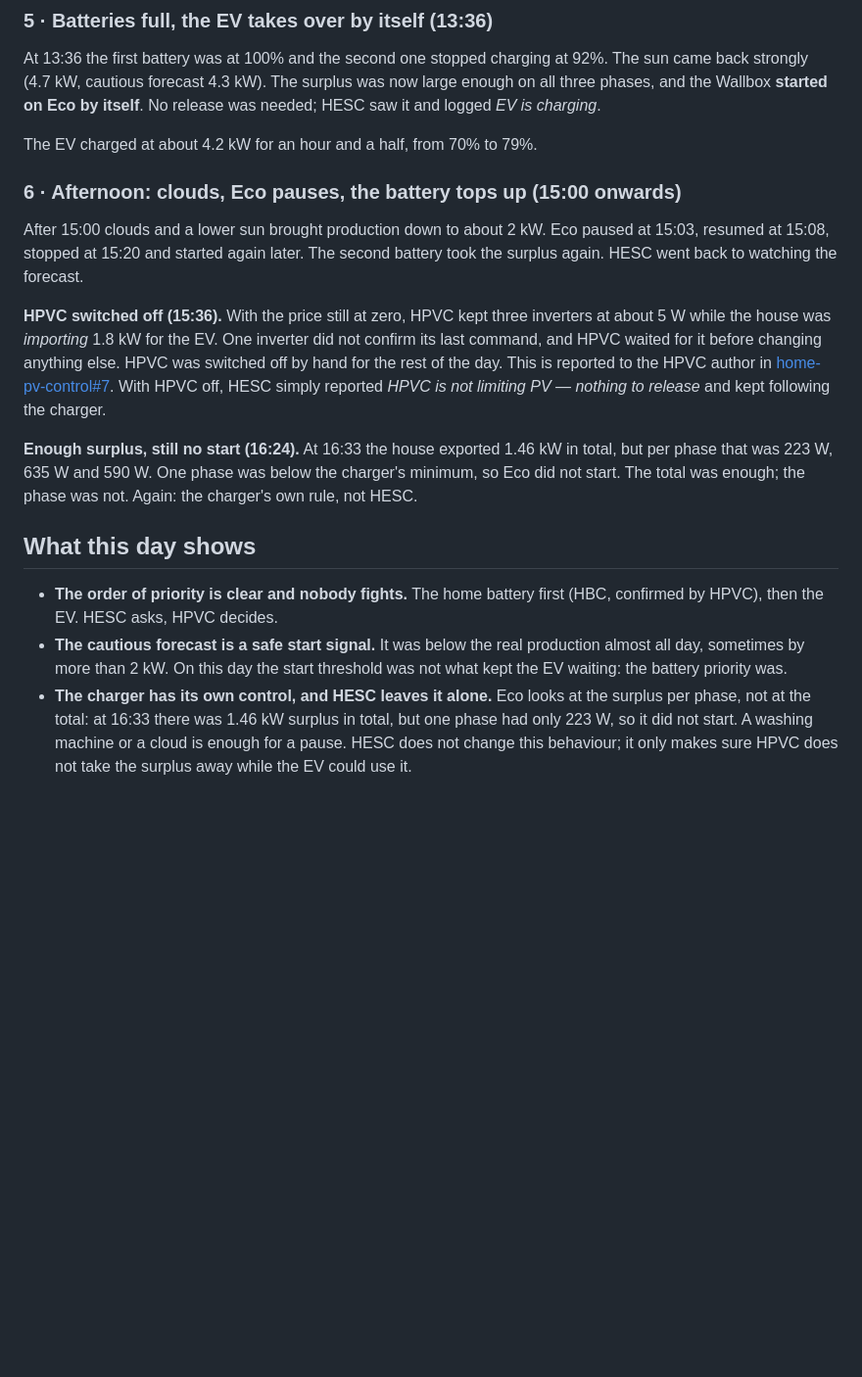
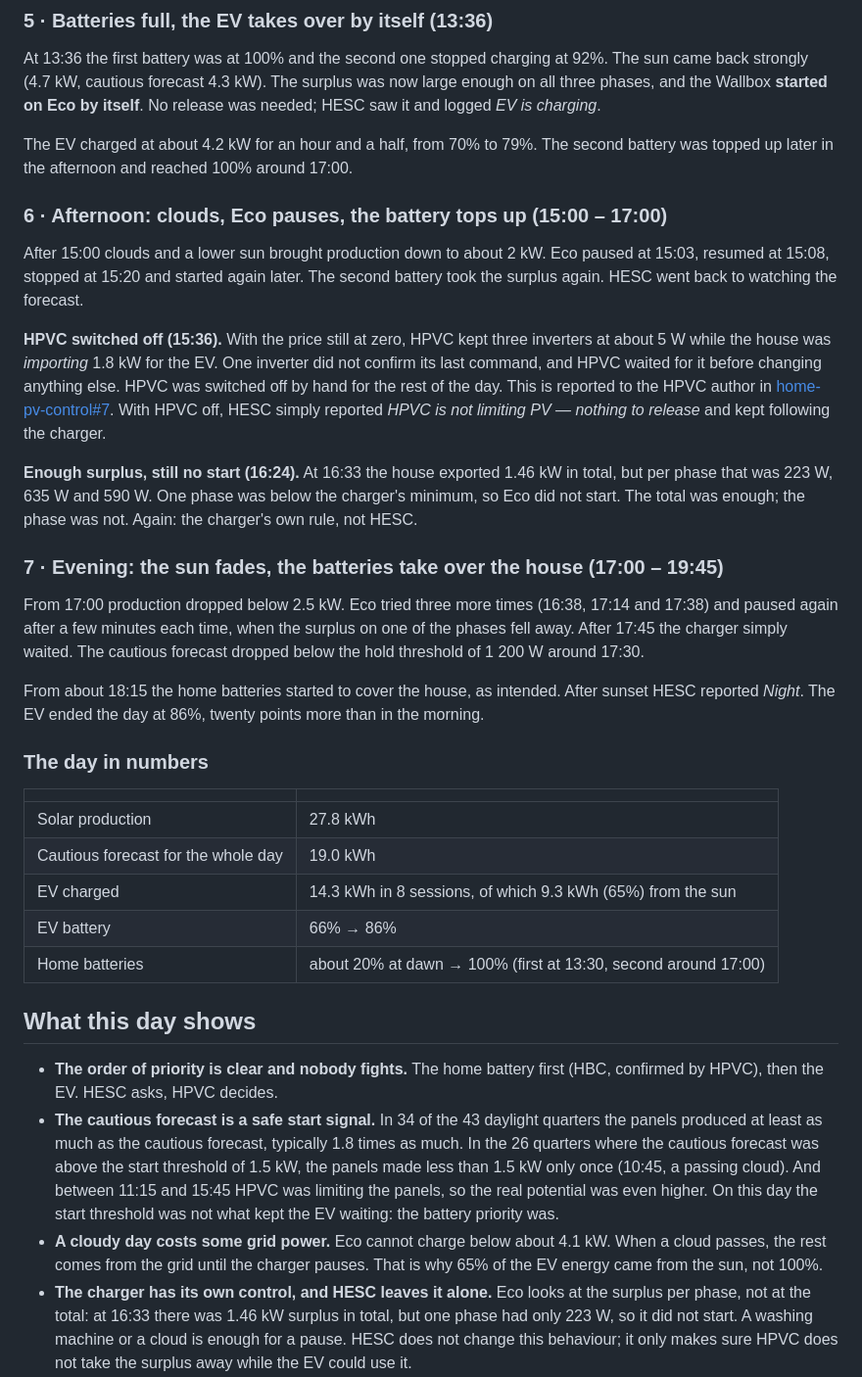
Before and after one commit to satscan1/home-ev-solar-control, a Markdown page: docs/06-a-day-in-practice.md, the part around one of its changes. Shown at 98% size. GitHub-like rendering; blank space fills up the shorter version.

```diff
--- a/docs/06-a-day-in-practice.md
+++ b/docs/06-a-day-in-practice.md
@@ -82,9 +82,9 @@ This is the safety design at work: **HPVC decides**, HESC only asks. HESC never
 
 At 13:36 the first battery was at 100% and the second one stopped charging at 92%. The sun came back strongly (4.7 kW, cautious forecast 4.3 kW). The surplus was now large enough on all three phases, and the Wallbox **started on Eco by itself**. No release was needed; HESC saw it and logged *EV is charging*.
 
-The EV charged at about 4.2 kW for an hour and a half, from 70% to 79%.
+The EV charged at about 4.2 kW for an hour and a half, from 70% to 79%. The second battery was topped up later in the afternoon and reached 100% around 17:00.
 
-### 6 · Afternoon: clouds, Eco pauses, the battery tops up (15:00 onwards)
+### 6 · Afternoon: clouds, Eco pauses, the battery tops up (15:00 – 17:00)
 
 After 15:00 clouds and a lower sun brought production down to about 2 kW. Eco paused at 15:03, resumed at 15:08, stopped at 15:20 and started again later. The second battery took the surplus again. HESC went back to watching the forecast.
 
@@ -92,12 +92,27 @@ After 15:00 clouds and a lower sun brought production down to about 2 kW. Eco pa
 
 **Enough surplus, still no start (16:24).** At 16:33 the house exported 1.46 kW in total, but per phase that was 223 W, 635 W and 590 W. One phase was below the charger's minimum, so Eco did not start. The total was enough; the phase was not. Again: the charger's own rule, not HESC.
 
-<!-- EVENING: filled in after sunset -->
+### 7 · Evening: the sun fades, the batteries take over the house (17:00 – 19:45)
+
+From 17:00 production dropped below 2.5 kW. Eco tried three more times (16:38, 17:14 and 17:38) and paused again after a few minutes each time, when the surplus on one of the phases fell away. After 17:45 the charger simply waited. The cautious forecast dropped below the hold threshold of 1 200 W around 17:30.
+
+From about 18:15 the home batteries started to cover the house, as intended. After sunset HESC reported *Night*. The EV ended the day at 86%, twenty points more than in the morning.
+
+### The day in numbers
+
+| | |
+|---|---|
+| Solar production | 27.8 kWh |
+| Cautious forecast for the whole day | 19.0 kWh |
+| EV charged | 14.3 kWh in 8 sessions, of which 9.3 kWh (65%) from the sun |
+| EV battery | 66% → 86% |
+| Home batteries | about 20% at dawn → 100% (first at 13:30, second around 17:00) |
 
 ## What this day shows
 
 - **The order of priority is clear and nobody fights.** The home battery first (HBC, confirmed by HPVC), then the EV. HESC asks, HPVC decides.
-- **The cautious forecast is a safe start signal.** It was below the real production almost all day, sometimes by more than 2 kW. On this day the start threshold was not what kept the EV waiting: the battery priority was.
+- **The cautious forecast is a safe start signal.** In 34 of the 43 daylight quarters the panels produced at least as much as the cautious forecast, typically 1.8 times as much. In the 26 quarters where the cautious forecast was above the start threshold of 1.5 kW, the panels made less than 1.5 kW only once (10:45, a passing cloud). And between 11:15 and 15:45 HPVC was limiting the panels, so the real potential was even higher. On this day the start threshold was not what kept the EV waiting: the battery priority was.
+- **A cloudy day costs some grid power.** Eco cannot charge below about 4.1 kW. When a cloud passes, the rest comes from the grid until the charger pauses. That is why 65% of the EV energy came from the sun, not 100%.
 - **The charger has its own control, and HESC leaves it alone.** Eco looks at the surplus per phase, not at the total: at 16:33 there was 1.46 kW surplus in total, but one phase had only 223 W, so it did not start. A washing machine or a cloud is enough for a pause. HESC does not change this behaviour; it only makes sure HPVC does not take the surplus away while the EV could use it.
 - **A zero price is an opportunity for the charge plan.** The plan picks the cheapest known quarters, so a free quarter can be used days before the deadline. With *take cheap chances* on, it also uses every quarter below your own price limit.
 - **HESC keeps a record of everything.** Sessions, forecast vs actual per quarter, every request and its outcome. That is what the report and the setting advice are built on.
```
Also changed, not shown: other parts of docs/06-a-day-in-practice.md (+1 -1 lines), screenshots/day_in_practice_20260927.png.
